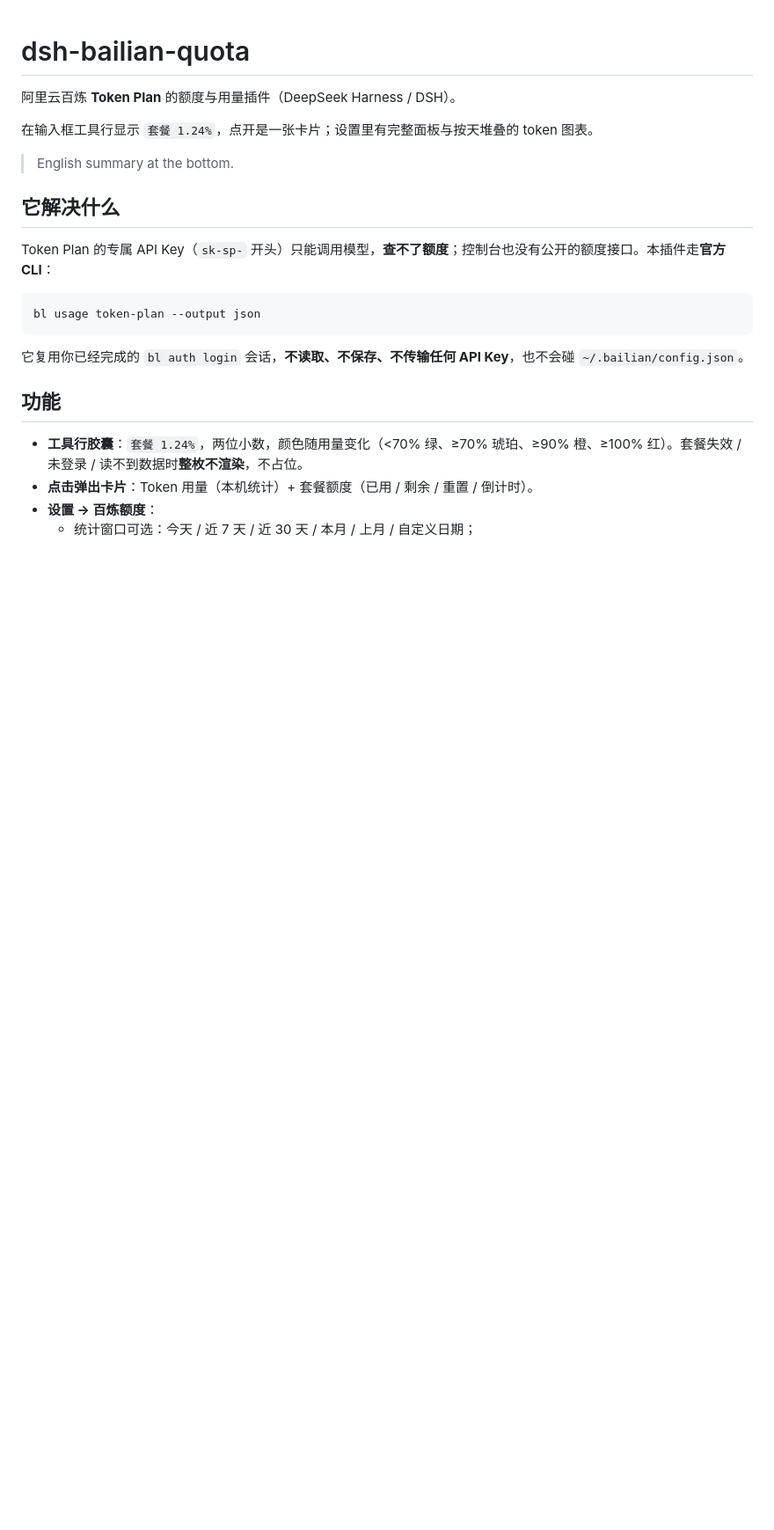
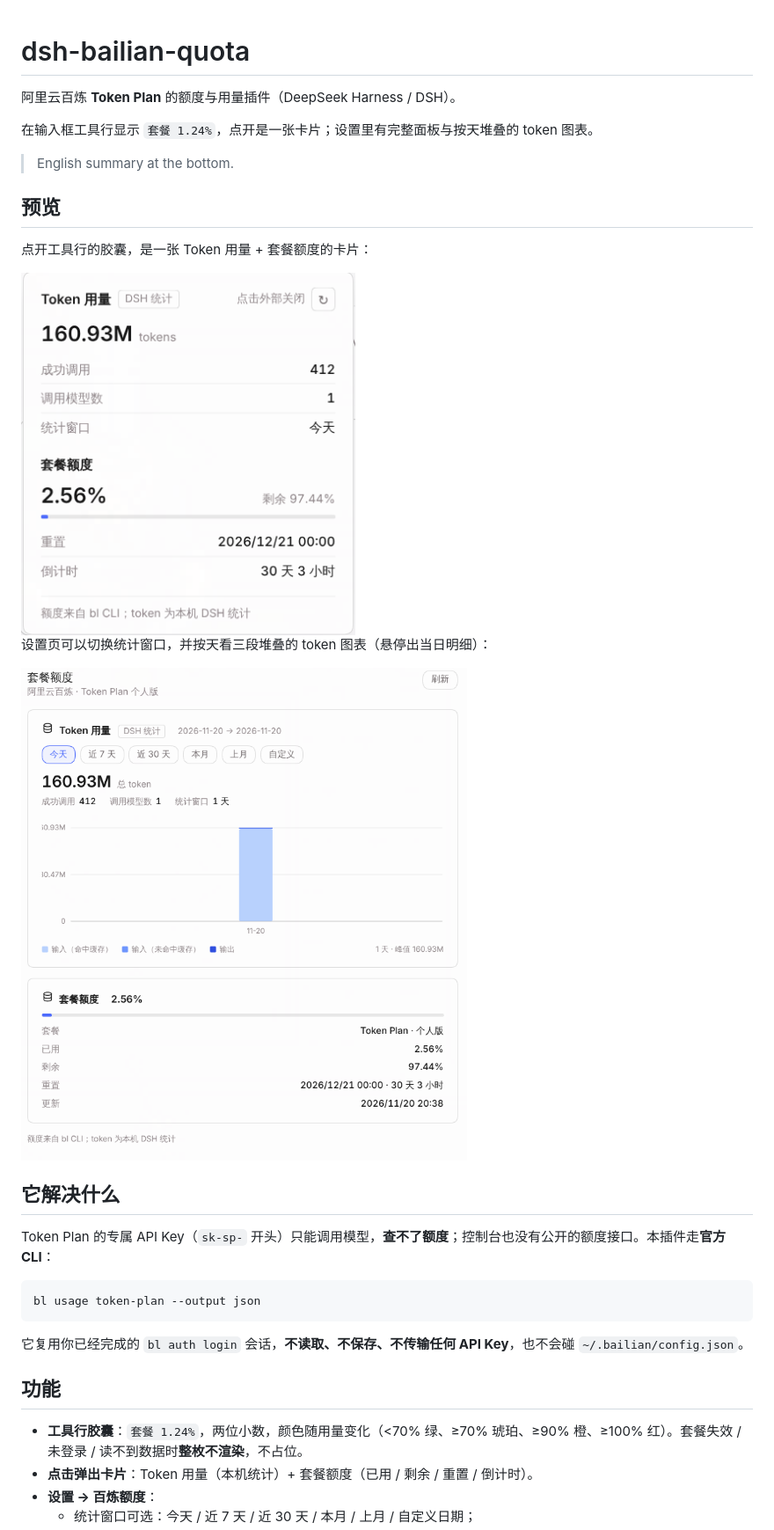
Before and after one commit to KNtnx/dsh-bailian-quota, a Markdown page: README.md, the part around the change. Shown at 88% size. Rendered like a GitHub page; pictures changed too: docs/popover.png (added), docs/settings.png (added); blank space fills up the shorter version.

```diff
--- a/README.md
+++ b/README.md
@@ -5,6 +5,16 @@
 在输入框工具行显示 `套餐 1.24%`，点开是一张卡片；设置里有完整面板与按天堆叠的 token 图表。
 
 > English summary at the bottom.
+
+## 预览
+
+点开工具行的胶囊，是一张 Token 用量 + 套餐额度的卡片：
+
+<img src="docs/popover.png" alt="胶囊弹层：Token 用量与套餐额度" width="380">
+
+设置页可以切换统计窗口，并按天看三段堆叠的 token 图表（悬停出当日明细）：
+
+<img src="docs/settings.png" alt="设置页：窗口选择与每日 Token 图表" width="640">
 
 ## 它解决什么
 
```
Also changed, not shown: 2 other files.
